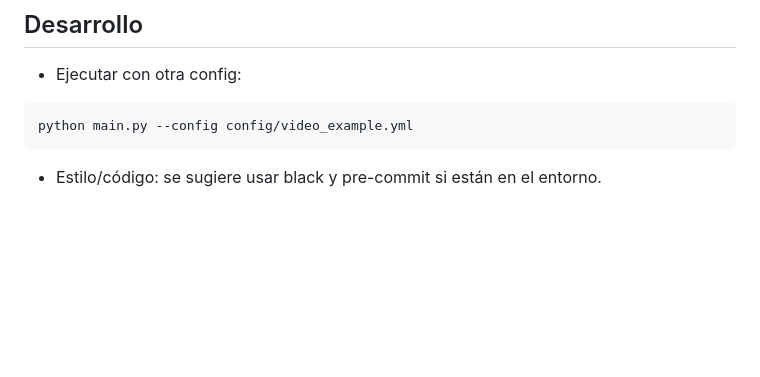
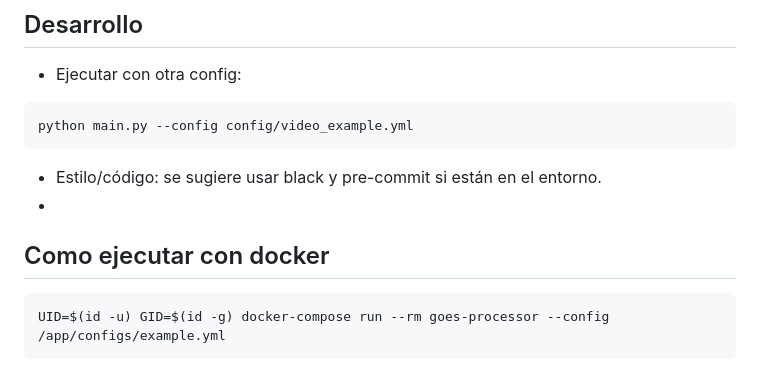
Before and after one commit to benjaminalv00/trabajo_especial, a Markdown page: README.md, the part around the change. Drawn GitHub-style; blank space fills up the shorter version.

Commit message:
Update README with Docker execution instructions
Added instructions for running the application with Docker.

````diff
--- a/README.md
+++ b/README.md
@@ -198,3 +198,10 @@ jobs:
 python main.py --config config/video_example.yml
 ```
 - Estilo/código: se sugiere usar black y pre-commit si están en el entorno.
+-
+
+## Como ejecutar con docker
+
+```
+UID=$(id -u) GID=$(id -g) docker-compose run --rm goes-processor --config /app/configs/example.yml
+```
````
